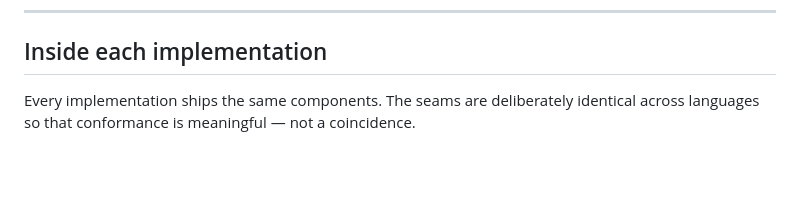
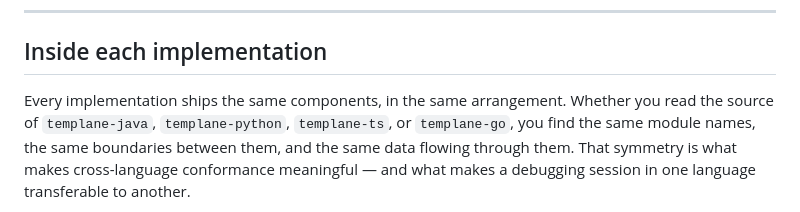
Before and after one commit to ereshzealous/Templane, a Markdown page: README.md, the part around one of its changes. GitHub-like rendering; blank space fills up the shorter version.

```diff
--- a/README.md
+++ b/README.md
@@ -98,5 +98,5 @@ The engine binding — FreeMarker, Jinja2, Handlebars, or Go templates — attac
 
 ## Inside each implementation
 
-Every implementation ships the same components. The seams are deliberately identical across languages so that conformance is meaningful — not a coincidence.
+Every implementation ships the same components, in the same arrangement. Whether you read the source of `templane-java`, `templane-python`, `templane-ts`, or `templane-go`, you find the same module names, the same boundaries between them, and the same data flowing through them. That symmetry is what makes cross-language conformance meaningful — and what makes a debugging session in one language transferable to another.
 
```
Also changed, not shown: other parts of README.md (+5 -33 lines), images/2.png (added).
